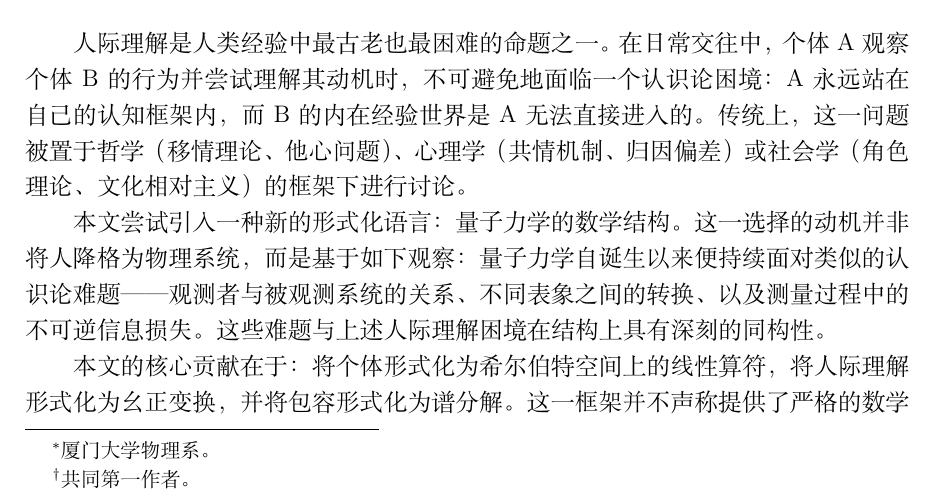
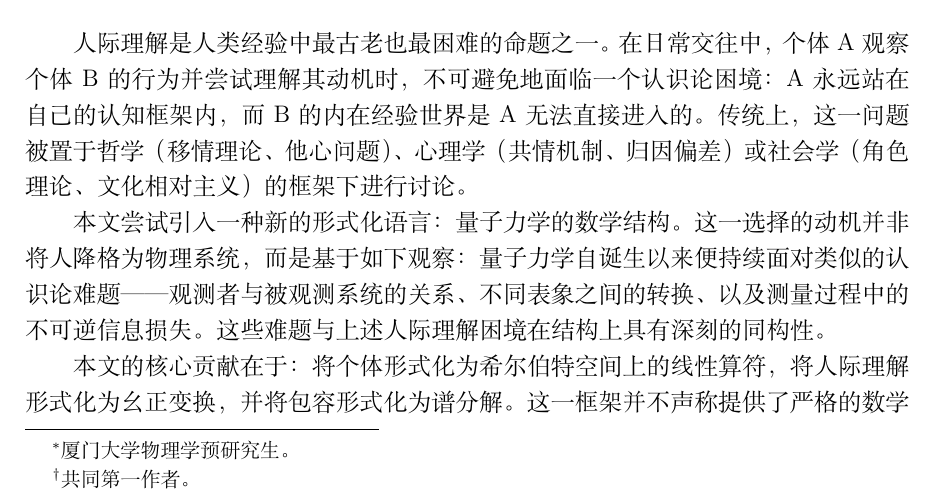
Before and after one commit to fllowzle/matrix-interpersonal, a LaTeX document (matrix-interpersonal.tex): part of page 1 of 8, cut so that both start at the same text. Compiled offline with XeLaTeX.

Commit message:
更正作者信息：厦门大学物理学预研究生

```diff
--- a/matrix-interpersonal.tex
+++ b/matrix-interpersonal.tex
@@ -12,7 +12,7 @@
 \usepackage[colorlinks=true,linkcolor=black,citecolor=black,urlcolor=blue]{hyperref}
 
 \title{\textbf{人际理解的一种量子力学类比}\\——算符、表象与本征值}
-\author{张明楷\thanks{厦门大学物理系。}\quad 语晴\thanks{共同第一作者。}}
+\author{张明楷\thanks{厦门大学物理学预研究生。}\quad 语晴\thanks{共同第一作者。}}
 \date{2026年6月25日}
 
 \begin{document}
```
Also changed, not shown: matrix-interpersonal-en.tex (+1 -1 lines), matrix-interpersonal-en.pdf, matrix-interpersonal.pdf, 1 other file.
